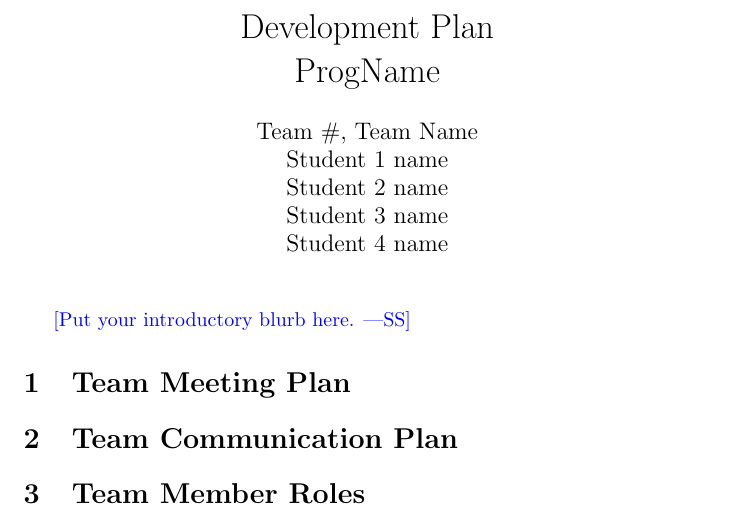
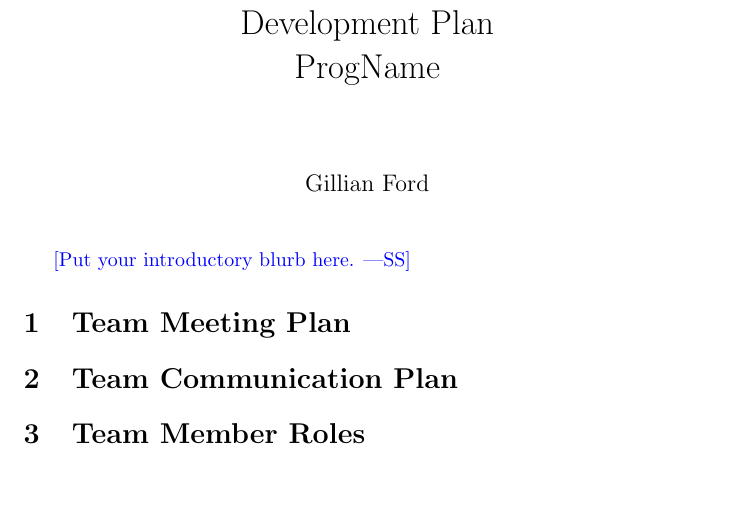
Before and after one commit to aaronbilly22/The_Nursery_Project, a LaTeX document (docs/DevelopmentPlan/DevelopmentPlan.tex): part of page 2 of 3, cut so that both start at the same text, the shorter picture padded with empty space. Compiled offline with pdfLaTeX.

Commit message:
Update DevelopmentPlan.tex

```diff
--- a/docs/DevelopmentPlan/DevelopmentPlan.tex
+++ b/docs/DevelopmentPlan/DevelopmentPlan.tex
@@ -5,7 +5,7 @@
 
 \title{Development Plan\\\progname}
 
-\author{\authname}
+\author{\\\\Gillian Ford}
 
 \date{}
 
```
